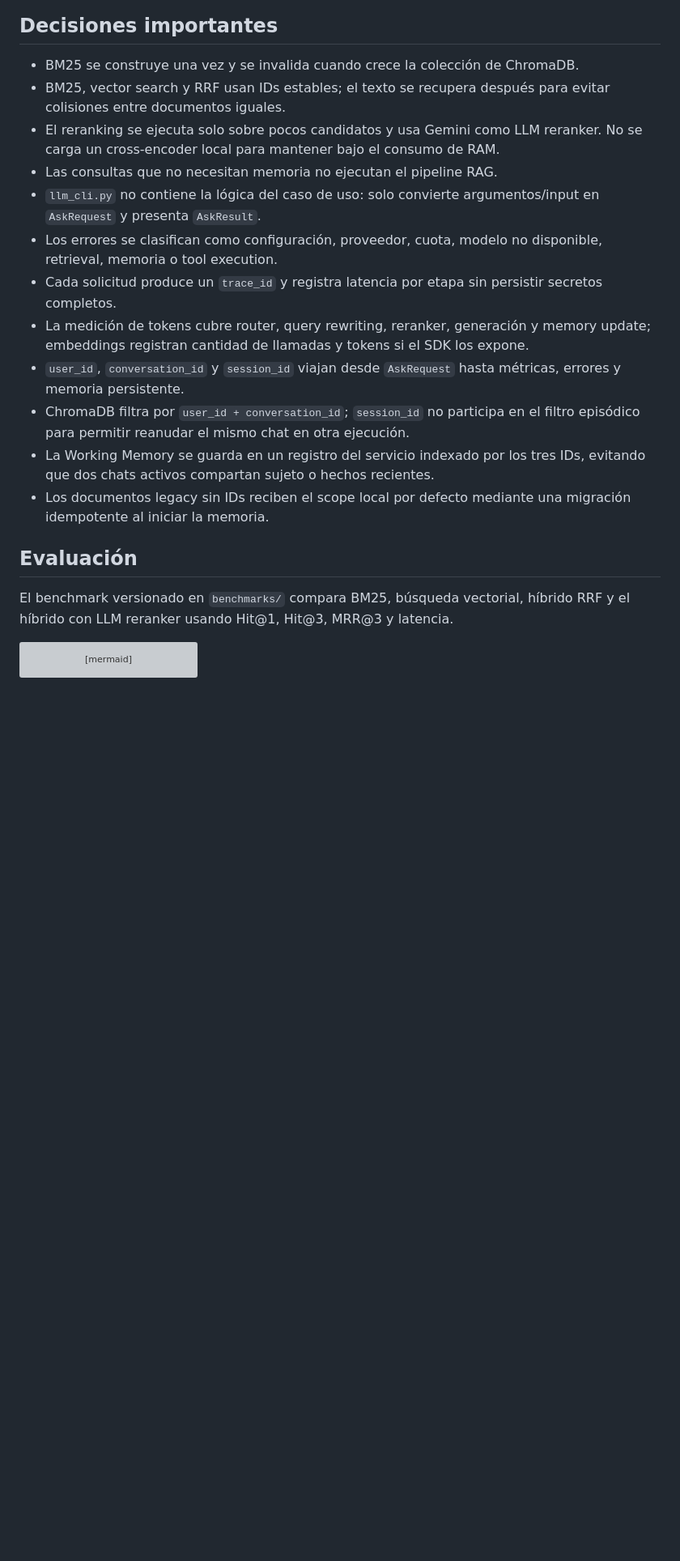
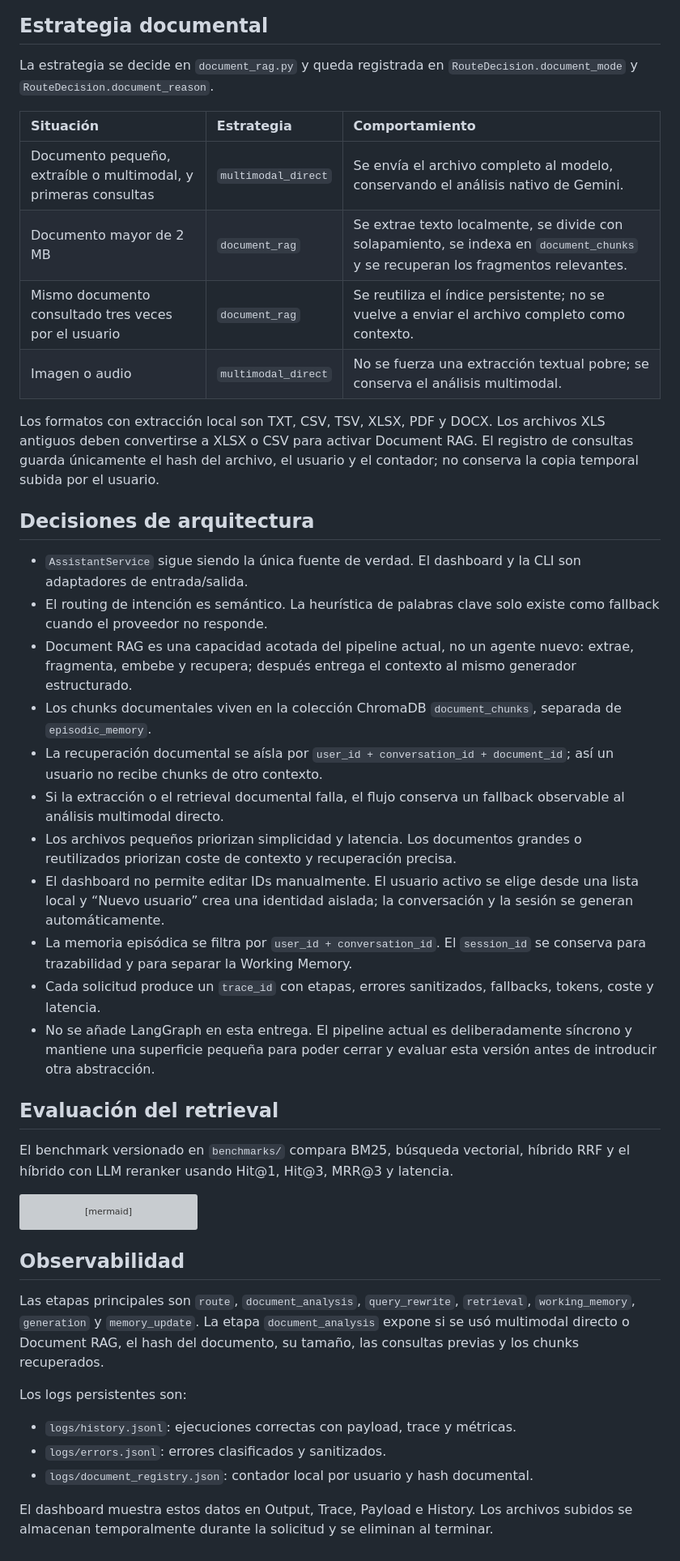
Before and after one commit to misikss/llm-cli, a Markdown page: docs/architecture.md, the part around one of its changes. Shown at 81% size. Rendered like a GitHub page; blank space fills up the shorter version; grey boxes are pictures that could not be loaded.

````diff
--- a/docs/architecture.md
+++ b/docs/architecture.md
@@ -36,23 +33,55 @@ flowchart TD
 ```
 
-## Decisiones importantes
+## Estrategia documental
 
-- BM25 se construye una vez y se invalida cuando crece la colección de ChromaDB.
-- BM25, vector search y RRF usan IDs estables; el texto se recupera después para evitar colisiones entre documentos iguales.
-- El reranking se ejecuta solo sobre pocos candidatos y usa Gemini como LLM reranker. No se carga un cross-encoder local para mantener bajo el consumo de RAM.
-- Las consultas que no necesitan memoria no ejecutan el pipeline RAG.
-- `llm_cli.py` no contiene la lógica del caso de uso: solo convierte argumentos/input en `AskRequest` y presenta `AskResult`.
-- Los errores se clasifican como configuración, proveedor, cuota, modelo no disponible, retrieval, memoria o tool execution.
-- Cada solicitud produce un `trace_id` y registra latencia por etapa sin persistir secretos completos.
-- La medición de tokens cubre router, query rewriting, reranker, generación y memory update; embeddings registran cantidad de llamadas y tokens si el SDK los expone.
-- `user_id`, `conversation_id` y `session_id` viajan desde `AskRequest` hasta métricas, errores y memoria persistente.
-- ChromaDB filtra por `user_id + conversation_id`; `session_id` no participa en el filtro episódico para permitir reanudar el mismo chat en otra ejecución.
-- La Working Memory se guarda en un registro del servicio indexado por los tres IDs, evitando que dos chats activos compartan sujeto o hechos recientes.
-- Los documentos legacy sin IDs reciben el scope local por defecto mediante una migración idempotente al iniciar la memoria.
+La estrategia se decide en `document_rag.py` y queda registrada en
+`RouteDecision.document_mode` y `RouteDecision.document_reason`.
 
-## Evaluación
+| Situación | Estrategia | Comportamiento |
+| :--- | :--- | :--- |
+| Documento pequeño, extraíble o multimodal, y primeras consultas | `multimodal_direct` | Se envía el archivo completo al modelo, conservando el análisis nativo de Gemini. |
+| Documento mayor de 2 MB | `document_rag` | Se extrae texto localmente, se divide con solapamiento, se indexa en `document_chunks` y se recuperan los fragmentos relevantes. |
+| Mismo documento consultado tres veces por el usuario | `document_rag` | Se reutiliza el índice persistente; no se vuelve a enviar el archivo completo como contexto. |
+| Imagen o audio | `multimodal_direct` | No se fuerza una extracción textual pobre; se conserva el análisis multimodal. |
 
-El benchmark versionado en `benchmarks/` compara BM25, búsqueda vectorial, híbrido RRF y el híbrido con LLM reranker usando Hit@1, Hit@3, MRR@3 y latencia.
+Los formatos con extracción local son TXT, CSV, TSV, XLSX, PDF y DOCX. Los
+archivos XLS antiguos deben convertirse a XLSX o CSV para activar Document RAG.
+El registro de consultas guarda únicamente el hash del archivo, el usuario y
+el contador; no conserva la copia temporal subida por el usuario.
+
+## Decisiones de arquitectura
+
+- `AssistantService` sigue siendo la única fuente de verdad. El dashboard y la
+  CLI son adaptadores de entrada/salida.
+- El routing de intención es semántico. La heurística de palabras clave solo
+  existe como fallback cuando el proveedor no responde.
+- Document RAG es una capacidad acotada del pipeline actual, no un agente nuevo:
+  extrae, fragmenta, embebe y recupera; después entrega el contexto al mismo
+  generador estructurado.
+- Los chunks documentales viven en la colección ChromaDB `document_chunks`,
+  separada de `episodic_memory`.
+- La recuperación documental se aísla por `user_id + conversation_id +
+  document_id`; así un usuario no recibe chunks de otro contexto.
+- Si la extracción o el retrieval documental falla, el flujo conserva un
+  fallback observable al análisis multimodal directo.
+- Los archivos pequeños priorizan simplicidad y latencia. Los documentos
+  grandes o reutilizados priorizan coste de contexto y recuperación precisa.
+- El dashboard no permite editar IDs manualmente. El usuario activo se elige
+  desde una lista local y “Nuevo usuario” crea una identidad aislada; la
+  conversación y la sesión se generan automáticamente.
+- La memoria episódica se filtra por `user_id + conversation_id`. El
+  `session_id` se conserva para trazabilidad y para separar la Working Memory.
+- Cada solicitud produce un `trace_id` con etapas, errores sanitizados,
+  fallbacks, tokens, coste y latencia.
+- No se añade LangGraph en esta entrega. El pipeline actual es deliberadamente
+  síncrono y mantiene una superficie pequeña para poder cerrar y evaluar esta
+  versión antes de introducir otra abstracción.
+
+## Evaluación del retrieval
+
+El benchmark versionado en `benchmarks/` compara BM25, búsqueda vectorial,
+híbrido RRF y el híbrido con LLM reranker usando Hit@1, Hit@3, MRR@3 y
+latencia.
 
 ```mermaid
 flowchart LR
@@ -65,3 +94,20 @@ flowchart LR
     HybridEval --> Metrics
     RerankEval --> Metrics
 ```
+
+## Observabilidad
+
+Las etapas principales son `route`, `document_analysis`, `query_rewrite`,
+`retrieval`, `working_memory`, `generation` y `memory_update`. La etapa
+`document_analysis` expone si se usó multimodal directo o Document RAG, el hash
+del documento, su tamaño, las consultas previas y los chunks recuperados.
+
+Los logs persistentes son:
+
+- `logs/history.jsonl`: ejecuciones correctas con payload, trace y métricas.
+- `logs/errors.jsonl`: errores clasificados y sanitizados.
+- `logs/document_registry.json`: contador local por usuario y hash documental.
+
+El dashboard muestra estos datos en Output, Trace, Payload e History. Los
+archivos subidos se almacenan temporalmente durante la solicitud y se eliminan
+al terminar.
````
Also changed, not shown: other parts of docs/architecture.md (+23 -26 lines), README.md (+66 -3 lines), docs/architecture-decisions.md (added, +65 -0 lines), docs/demo.gif (added), 11 other files.
